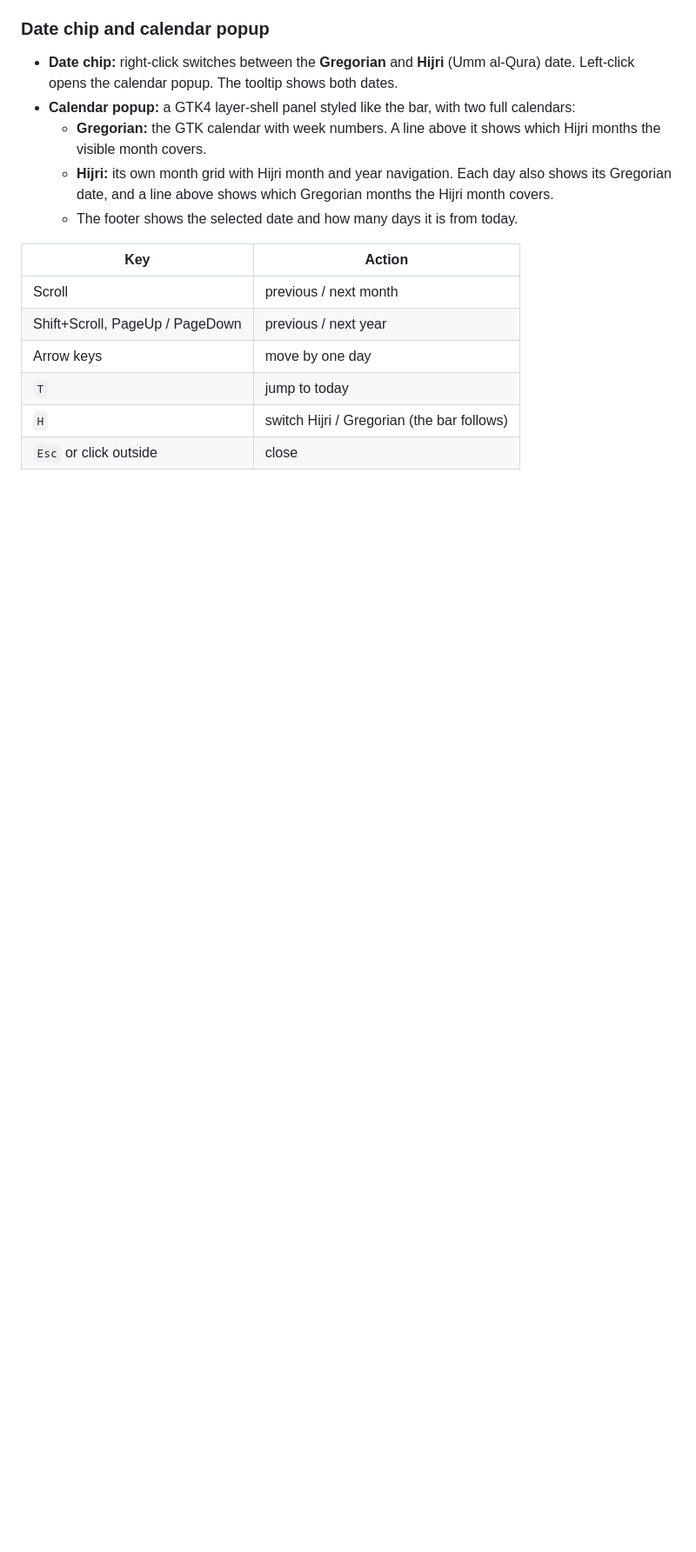
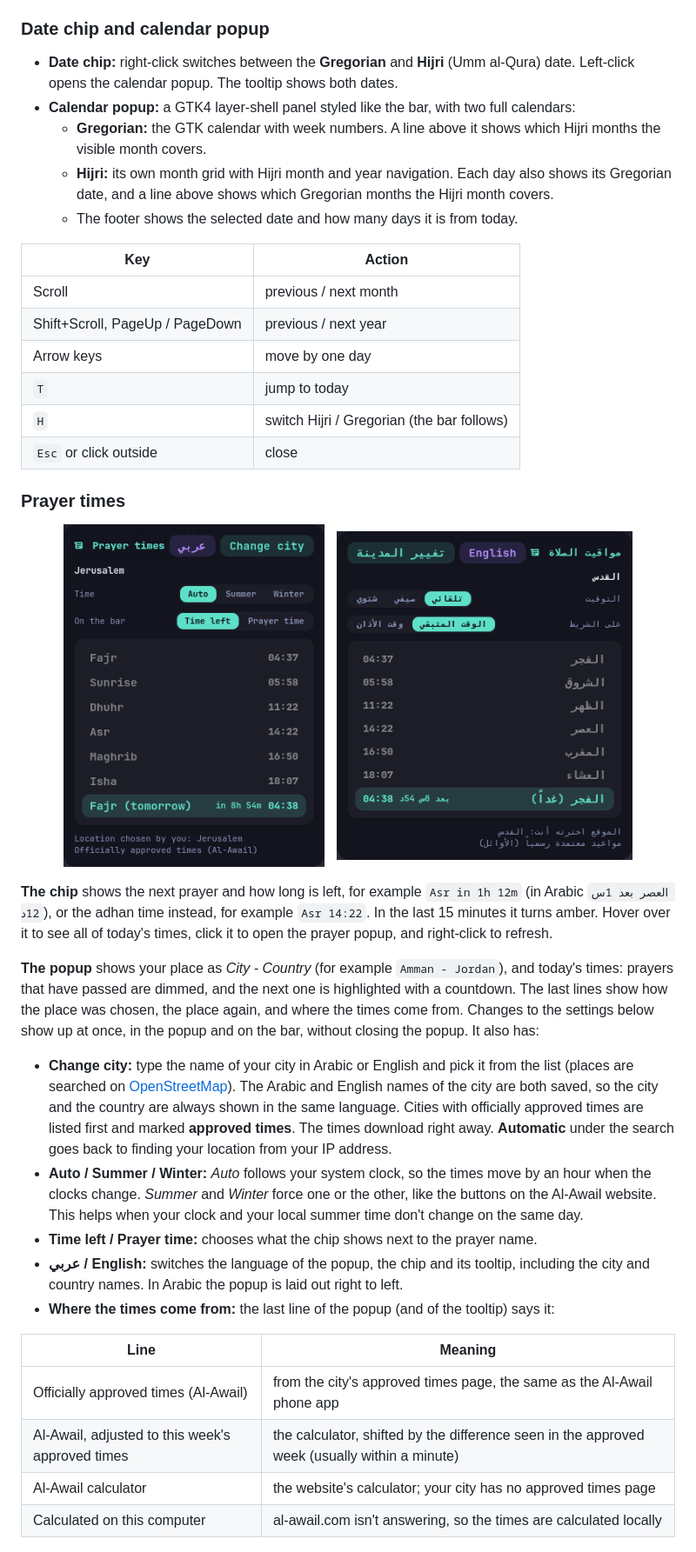
Before and after one commit to ahmad-salman322/waybar-modern-islands, a Markdown page: README.md, the part around one of its changes. Shown at 87% size. Drawn GitHub-style; pictures changed too: screenshots/prayer-ar.png (added), screenshots/prayer.png (added); blank space fills up the shorter version.

Commit message:
Add prayer times chip and popup (Al-Awail)

```diff
--- a/README.md
+++ b/README.md
@@ -35,3 +35,28 @@ A colorful, glassy [Waybar](https://github.com/Alexays/Waybar) setup for Hyprlan
 | `H` | switch Hijri / Gregorian (the bar follows) |
 | `Esc` or click outside | close |
 
+### Prayer times
+
+<p align="center">
+  <img src="screenshots/prayer.png" width="300" alt="Prayer times popup">
+  &nbsp;
+  <img src="screenshots/prayer-ar.png" width="340" alt="Prayer times popup in Arabic">
+</p>
+
+**The chip** shows the next prayer and how long is left, for example `Asr in 1h 12m` (in Arabic `العصر بعد 1س 12د`), or the adhan time instead, for example `Asr 14:22`. In the last 15 minutes it turns amber. Hover over it to see all of today's times, click it to open the prayer popup, and right-click to refresh.
+
+**The popup** shows your place as *City - Country* (for example `Amman - Jordan`), and today's times: prayers that have passed are dimmed, and the next one is highlighted with a countdown. The last lines show how the place was chosen, the place again, and where the times come from. Changes to the settings below show up at once, in the popup and on the bar, without closing the popup. It also has:
+
+- **Change city:** type the name of your city in Arabic or English and pick it from the list (places are searched on [OpenStreetMap](https://nominatim.openstreetmap.org)). The Arabic and English names of the city are both saved, so the city and the country are always shown in the same language. Cities with officially approved times are listed first and marked **approved times**. The times download right away. **Automatic** under the search goes back to finding your location from your IP address.
+- **Auto / Summer / Winter:** *Auto* follows your system clock, so the times move by an hour when the clocks change. *Summer* and *Winter* force one or the other, like the buttons on the Al-Awail website. This helps when your clock and your local summer time don't change on the same day.
+- **Time left / Prayer time:** chooses what the chip shows next to the prayer name.
+- **عربي / English:** switches the language of the popup, the chip and its tooltip, including the city and country names. In Arabic the popup is laid out right to left.
+- **Where the times come from:** the last line of the popup (and of the tooltip) says it:
+
+| Line | Meaning |
+|---|---|
+| Officially approved times (Al-Awail) | from the city's approved times page, the same as the Al-Awail phone app |
+| Al-Awail, adjusted to this week's approved times | the calculator, shifted by the difference seen in the approved week (usually within a minute) |
+| Al-Awail calculator | the website's calculator; your city has no approved times page |
+| Calculated on this computer | al-awail.com isn't answering, so the times are calculated locally |
+
```
Also changed, not shown: other parts of README.md (+34 -3 lines), 5 other files.
